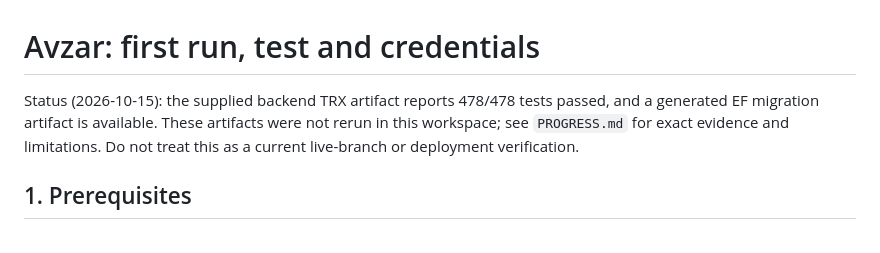
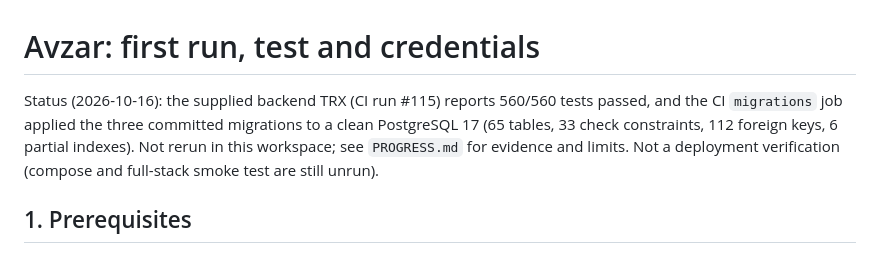
Before and after one commit to rexxwurld/Avzar, a Markdown page: docs/RUNBOOK.md, the part around the change. GitHub-like rendering.

```diff
--- a/docs/RUNBOOK.md
+++ b/docs/RUNBOOK.md
@@ -1,6 +1,6 @@
 # Avzar: first run, test and credentials
 
-Status (2026-10-15): the supplied backend TRX artifact reports 478/478 tests passed, and a generated EF migration artifact is available. These artifacts were not rerun in this workspace; see `PROGRESS.md` for exact evidence and limitations. Do not treat this as a current live-branch or deployment verification.
+Status (2026-10-16): the supplied backend TRX (CI run #115) reports 560/560 tests passed, and the CI `migrations` job applied the three committed migrations to a clean PostgreSQL 17 (65 tables, 33 check constraints, 112 foreign keys, 6 partial indexes). Not rerun in this workspace; see `PROGRESS.md` for evidence and limits. Not a deployment verification (compose and full-stack smoke test are still unrun).
 
 ## 1. Prerequisites
 - .NET 10 SDK (`backend/global.json` pins 10.0.100) and `dotnet tool install -g dotnet-ef`
```
